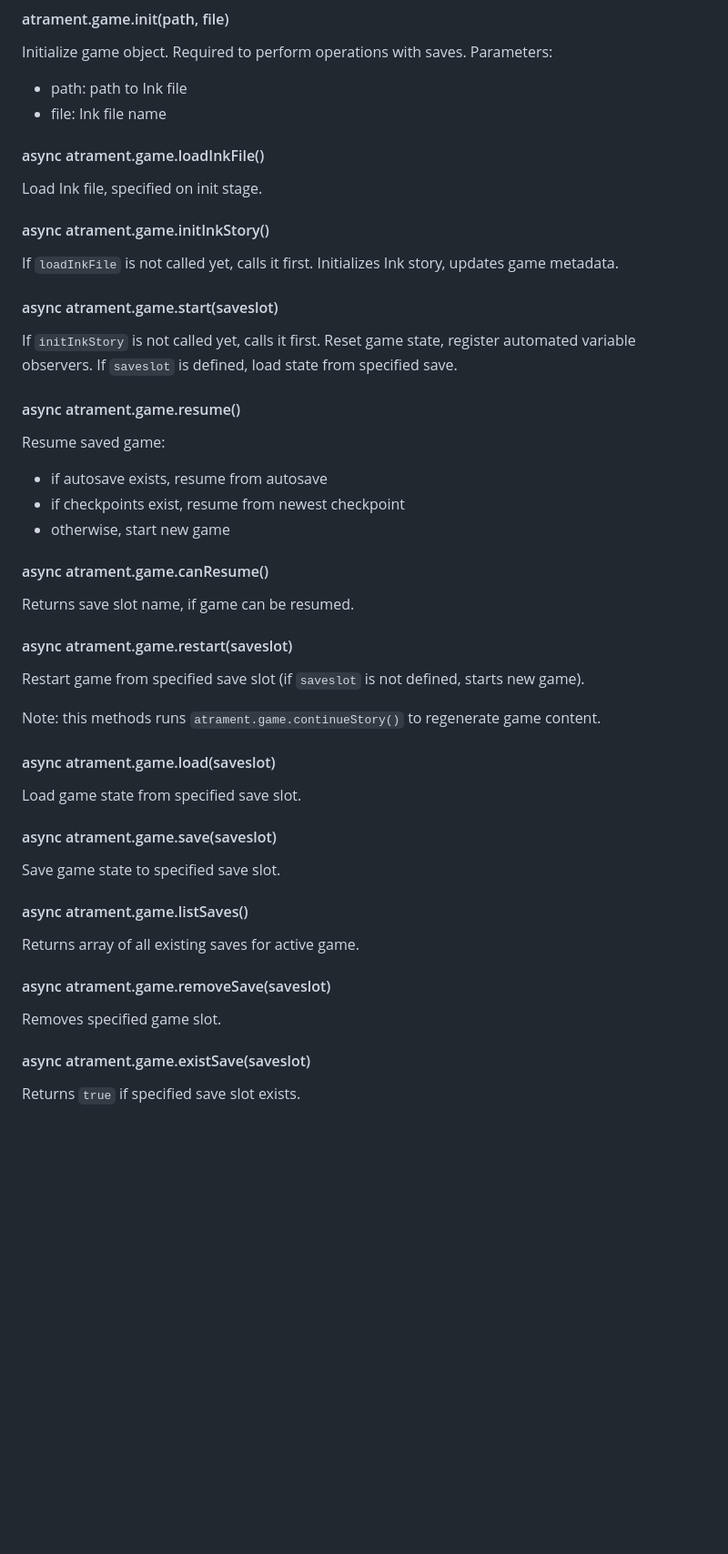
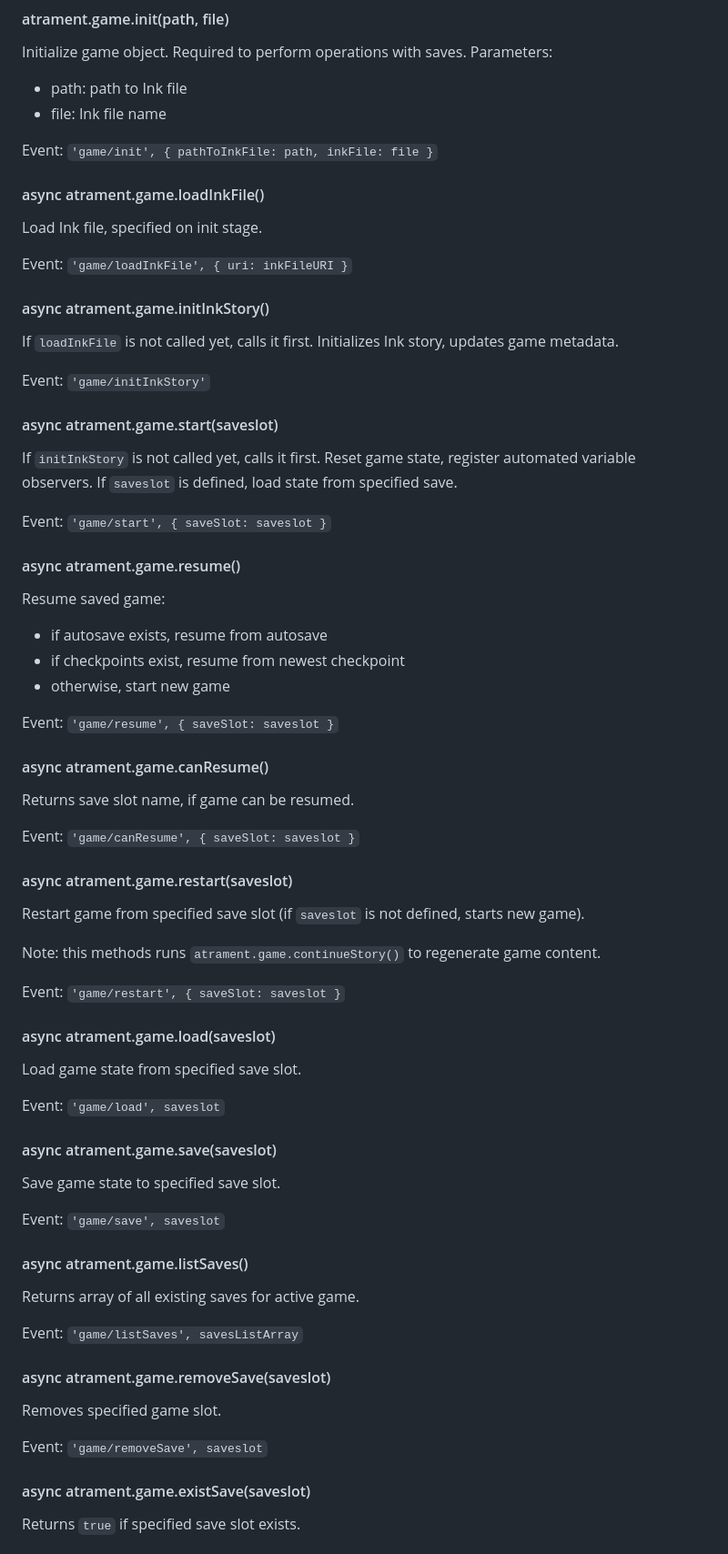
Before and after one commit to technix/atrament-core, a Markdown page: README.md, the part around the change printed below. Shown: that part at 91% size. GitHub-like rendering; blank space fills up the shorter version.

```diff
--- a/README.md
+++ b/README.md
@@ -136,20 +136,28 @@ Parameters:
 - path: path to Ink file
 - file: Ink file name
 
+Event: `'game/init', { pathToInkFile: path, inkFile: file }`
+
 #### async atrament.game.loadInkFile()
 
 Load Ink file, specified on init stage.
+
+Event: `'game/loadInkFile', { uri: inkFileURI }`
 
 #### async atrament.game.initInkStory()
 
 If `loadInkFile` is not called yet, calls it first.
 Initializes Ink story, updates game metadata.
 
+Event: `'game/initInkStory'`
+
 #### async atrament.game.start(saveslot)
 
 If `initInkStory` is not called yet, calls it first.
 Reset game state, register automated variable observers.
 If `saveslot` is defined, load state from specified save.
+
+Event: `'game/start', { saveSlot: saveslot }`
 
 #### async atrament.game.resume()
 
@@ -158,9 +166,13 @@ Resume saved game:
 - if checkpoints exist, resume from newest checkpoint
 - otherwise, start new game
 
+Event: `'game/resume', { saveSlot: saveslot }`
+
 #### async atrament.game.canResume()
 
 Returns save slot name, if game can be resumed.
+
+Event: `'game/canResume', { saveSlot: saveslot }`
 
 #### async atrament.game.restart(saveslot)
 
@@ -168,21 +180,31 @@ Restart game from specified save slot (if `saveslot` is not defined, starts new
 
 Note: this methods runs `atrament.game.continueStory()` to regenerate game content.
 
+Event: `'game/restart', { saveSlot: saveslot }`
+
 #### async atrament.game.load(saveslot)
 
 Load game state from specified save slot.
+
+Event: `'game/load', saveslot`
 
 #### async atrament.game.save(saveslot)
 
 Save game state to specified save slot.
 
+Event: `'game/save', saveslot`
+
 #### async atrament.game.listSaves()
 
 Returns array of all existing saves for active game.
 
+Event: `'game/listSaves', savesListArray`
+
 #### async atrament.game.removeSave(saveslot)
 
 Removes specified game slot.
+
+Event: `'game/removeSave', saveslot`
 
 #### async atrament.game.existSave(saveslot)
 
```
Also changed, not shown: other parts of README.md (+38 -1 lines).
